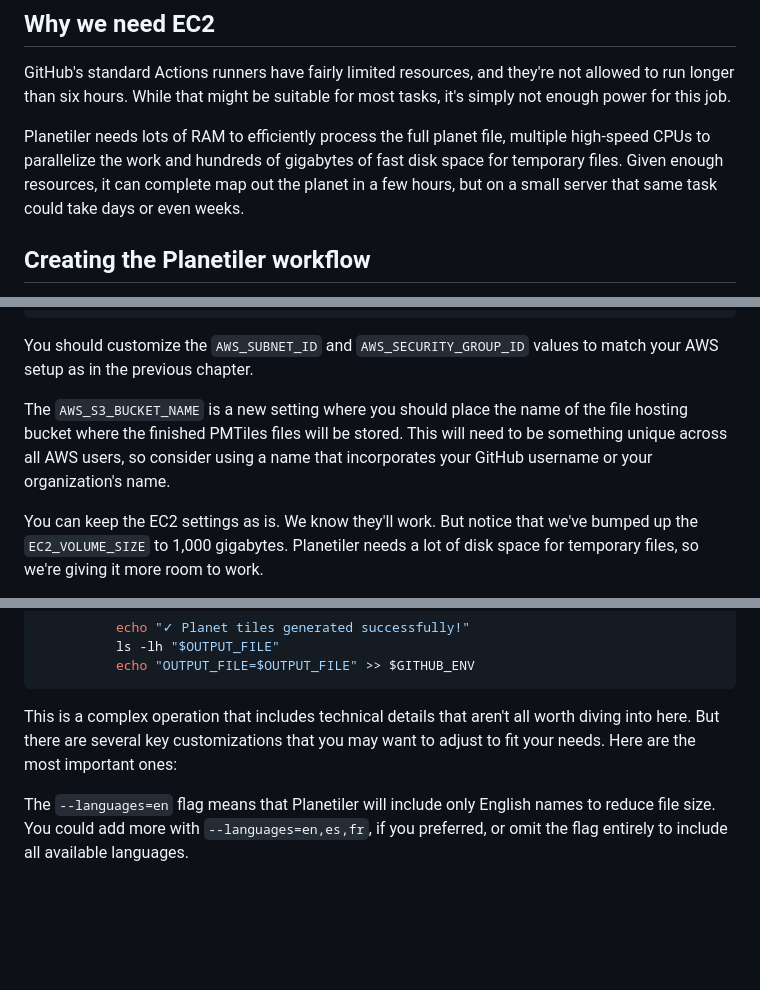
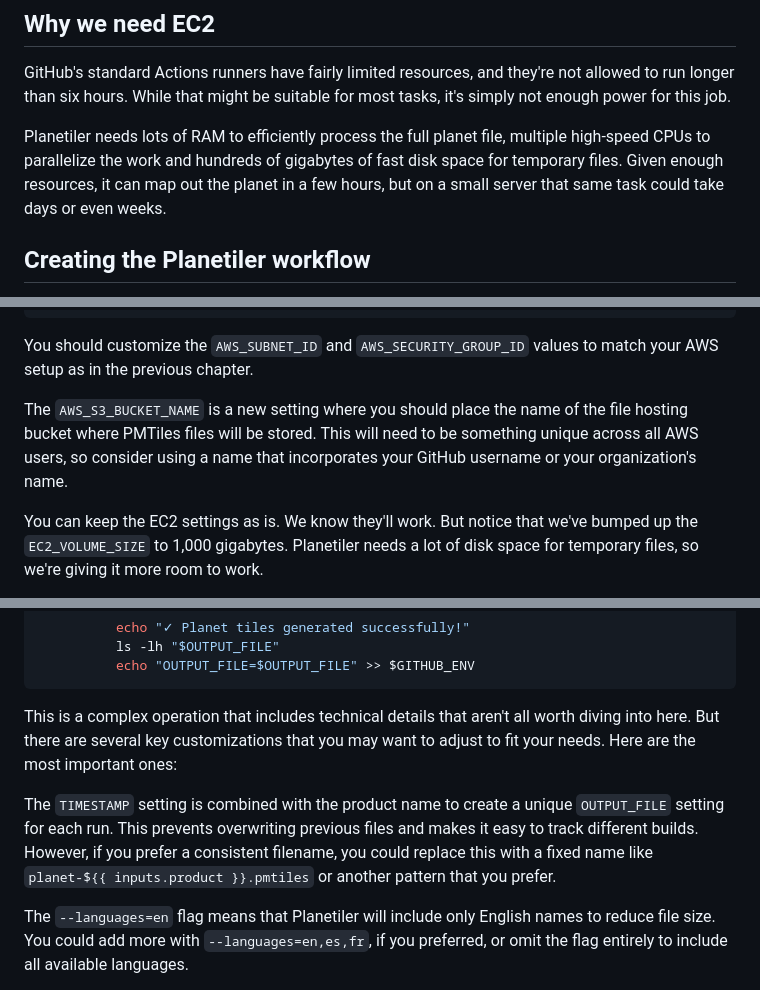
Before and after one commit to palewire/first-basemap, a Markdown page: docs/planetiler-action.md, 3 parts joined by grey strips. Rendered like a GitHub page; blank space fills up the shorter version.

```diff
--- a/docs/planetiler-action.md
+++ b/docs/planetiler-action.md
@@ -16,7 +16,7 @@ The tool offers [extensive configuration options](https://github.com/onthegomap/
 
 GitHub's standard Actions runners have fairly limited resources, and they're not allowed to run longer than six hours. While that might be suitable for most tasks, it's simply not enough power for this job.
 
-Planetiler needs lots of RAM to efficiently process the full planet file, multiple high-speed CPUs to parallelize the work and hundreds of gigabytes of fast disk space for temporary files. Given enough resources, it can complete map out the planet in a few hours, but on a small server that same task could take days or even weeks.
+Planetiler needs lots of RAM to efficiently process the full planet file, multiple high-speed CPUs to parallelize the work and hundreds of gigabytes of fast disk space for temporary files. Given enough resources, it can map out the planet in a few hours, but on a small server that same task could take days or even weeks.
 
 ## Creating the Planetiler workflow
 
@@ -70,7 +70,7 @@ env:
 
  You should customize the `AWS_SUBNET_ID` and `AWS_SECURITY_GROUP_ID` values to match your AWS setup as in the previous chapter.
 
- The `AWS_S3_BUCKET_NAME` is a new setting where you should place the name of the file hosting bucket where the finished PMTiles files will be stored. This will need to be something unique across all AWS users, so consider using a name that incorporates your GitHub username or your organization's name.
+ The `AWS_S3_BUCKET_NAME` is a new setting where you should place the name of the file hosting bucket where PMTiles files will be stored. This will need to be something unique across all AWS users, so consider using a name that incorporates your GitHub username or your organization's name.
 
 You can keep the EC2 settings as is. We know they'll work. But notice that we've bumped up the `EC2_VOLUME_SIZE` to 1,000 gigabytes. Planetiler needs a lot of disk space for temporary files, so we're giving it more room to work.
 
@@ -321,6 +321,8 @@ Now the core step that generates the map tiles. It begins by gradually construct
 
 This is a complex operation that includes technical details that aren't all worth diving into here. But there are several key customizations that you may want to adjust to fit your needs. Here are the most important ones:
 
+The `TIMESTAMP` setting is combined with the product name to create a unique `OUTPUT_FILE` setting for each run. This prevents overwriting previous files and makes it easy to track different builds. However, if you prefer a consistent filename, you could replace this with a fixed name like `planet-${{ inputs.product }}.pmtiles` or another pattern that you prefer.
+
 The `--languages=en` flag means that Planetiler will include only English names to reduce file size. You could add more with `--languages=en,es,fr`, if you preferred, or omit the flag entirely to include all available languages.
 
 The `--exclude-layers=housenumber,building,poi` flag for the `base` product removes not just building footprints but also house numbers and the massive database of [points of interest packaged with OpenStreetMap](https://wiki.openstreetmap.org/wiki/Points_of_interest). This helps keep the file size down for a general-purpose basemap. However, if you wanted to style and include points of interest, you should remove `poi` from the exclusion list.
```
Also changed, not shown: other parts of docs/planetiler-action.md (+15 -53 lines), docs/_static/planetiler-complete.png (added), docs/_static/run-planetiler.png (added).
